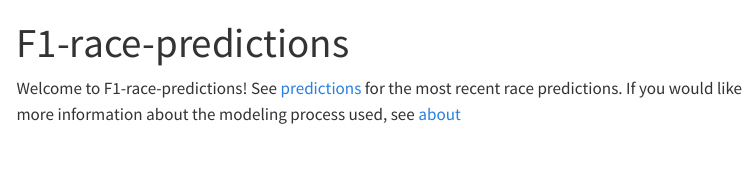
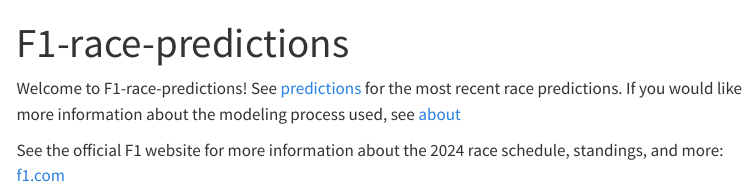
Before and after one commit to Yoshi234/f1-fanatasy-analysis, a Quarto document (index.qmd): the page in a window 1100 px wide, from its top. Rendered offline with R 4.5, knitr and Pandoc in place of Quarto, with nearby package versions; menus at the side of the page are left out.

Commit message:
new publication of 2024 f1 analysis

```diff
--- a/index.qmd
+++ b/index.qmd
@@ -5,3 +5,6 @@ title: "F1-race-predictions"
 Welcome to F1-race-predictions! See [predictions](honors/outcomes.qmd) for the
 most recent race predictions. If you would like more information about the
 modeling process used, see [about](about.qmd)
+
+See the official F1 website for more information about the 2024 race schedule,
+standings, and more: [f1.com](https://www.formula1.com/en/racing/2024.html)
```
